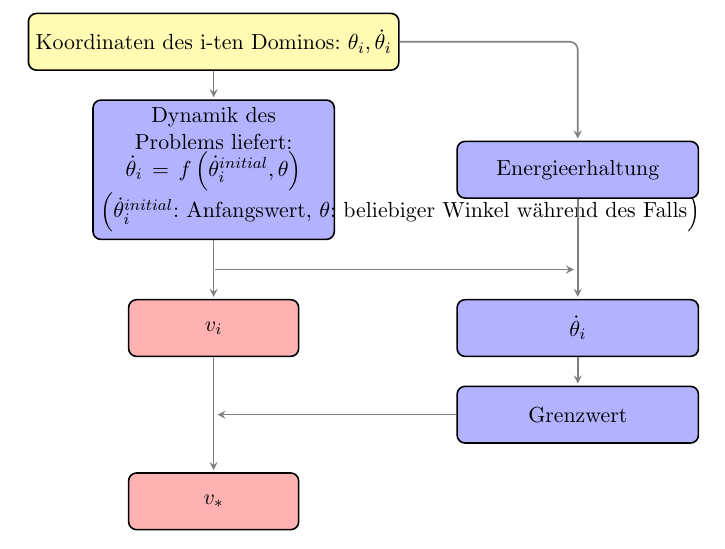
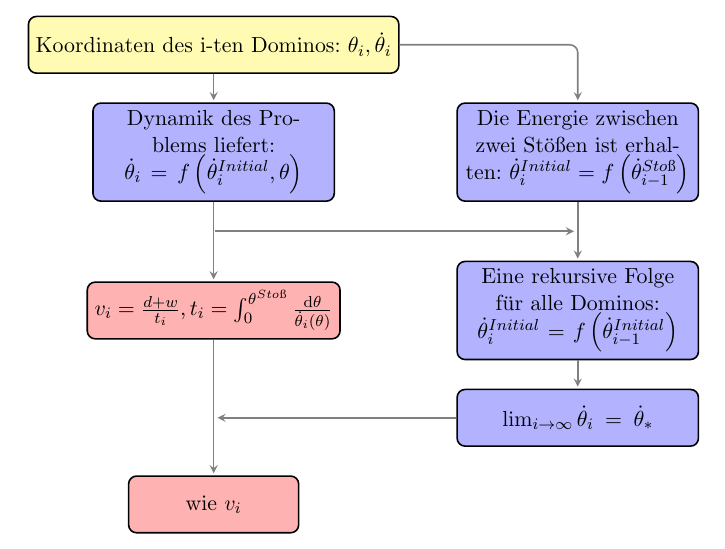
Before and after one commit to jerluebke/SOWAS, a LaTeX document (poster/flowchart/main.tex): part of the page, cut so that both start at the same text. Compiled offline with pdfLaTeX.

Commit message:
saving work in progress

```diff
--- a/poster/flowchart/main.tex
+++ b/poster/flowchart/main.tex
@@ -13,7 +13,10 @@
 \def\phiip{\dot{\phi}_{i+1}}
 \def\thetai{\theta_i}
 \def\thetaid{\dot{\theta}_i}
-\def\thetainit{\dot{\theta}_i^{initial}}
+\def\thetainit{\dot{\theta}_i^{Initial}}
+\def\thetainitm{\dot{\theta}_{i-1}^{Initial}}
+\def\thetastoss{\dot{\theta}_{i-1}^{Stoß}}
+\def\thetadstar{\dot{\theta}_*}
 
 \def\start{
     Koordinaten des i-ten Dominos: $\thetai, \thetaid$
@@ -21,8 +24,14 @@
 \def\dyn{
     Dynamik des Problems liefert:
     $\thetaid = f\left(\thetainit, \theta\right)$
-    $\left(\thetainit\text{: Anfangswert, }\theta\text{: beliebiger Winkel während
-    des Falls}\right)$
 }
-\def\enconv{Energieerhaltung}
-\def\vi{$v_i$}
+\def\enconv{
+    Die Energie zwischen zwei Stößen ist erhalten:
+    $\thetainit = f\left(\thetastoss\right)$
+}
+\def\ang{
+    Eine rekursive Folge für alle Dominos:
+    $\thetainit = f\left(\thetainitm\right)$
+}
+\def\vi{
+    $v_i = \frac{d+w}{t_i},
@@ -46,11 +59,11 @@ height=1cm, text centered, draw=black, fill=red!30]
                     graphs/every graph/.style={edges=rounded corners},
                     vert path/.style={to path={-| (\tikztotarget)}}]
     \matrix [row sep=5mm, column sep=1cm] {
-        \node (start) [start]  {\start}; & \node (p1)  [coord] {};        \\
+        \node (start) [start]  {\start}; & \\
         \node (dyn)   [proc]   {\dyn};   & \node (ene) [proc]  {\enconv}; \\
         \node (p2)    [coord]  {};       & \node (p3)  [coord] {};        \\
         \node (vi)    [result] {\vi};    & \node (ang) [proc]  {\ang};    \\
-        \node (p4)    [coord]  {};       & \node (lim) [proc]  {\lim};    \\
+        \node (p4)    [coord]  {};       & \node (lim) [proc]  {\limang}; \\
         \node (res)   [result] {\res}; \\
     };
     \graph [use existing nodes] {
```
Also changed, not shown: poster/flowchart/main.tex (10 more changed lines).
